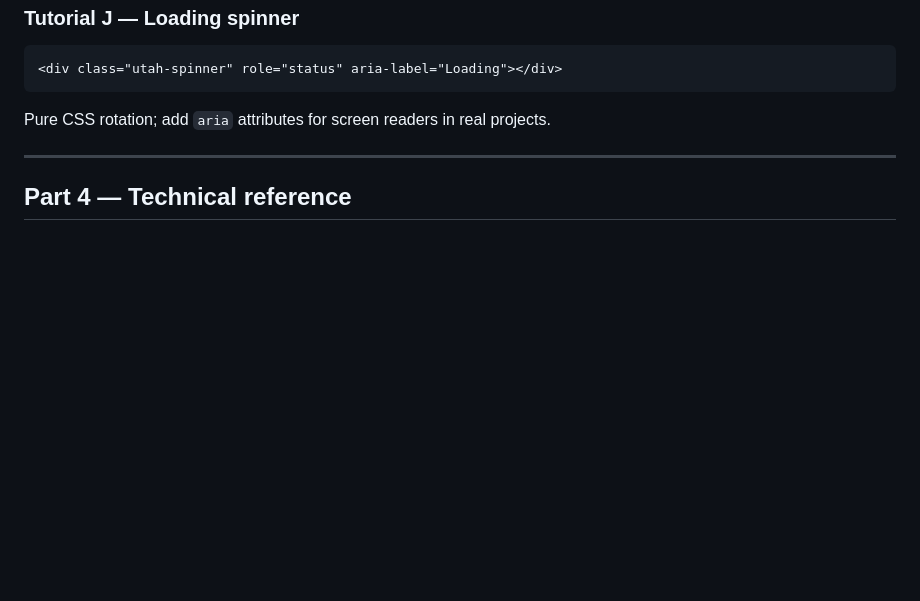
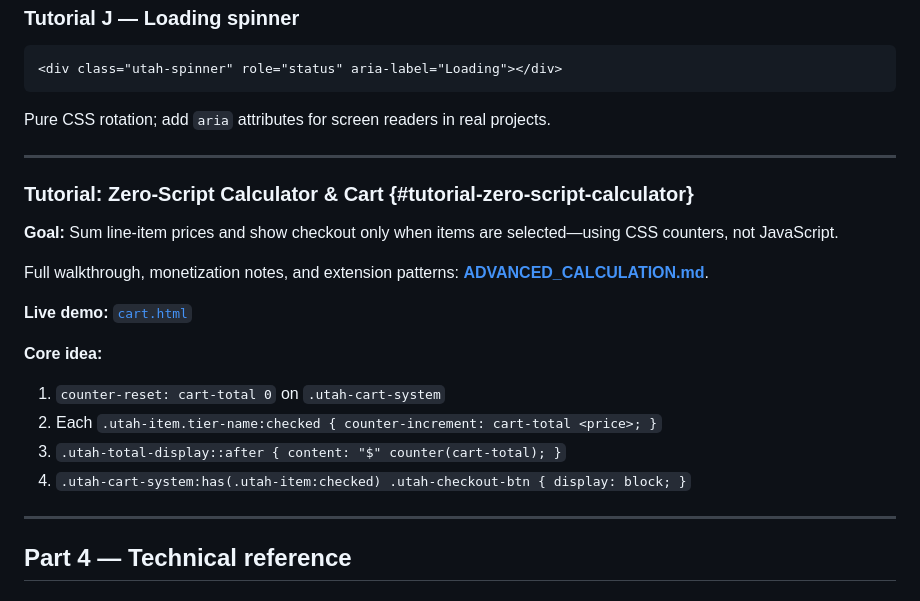
Before and after one commit to utahisnotastate/utahcss, a Markdown page: UTAH-CSS-GUIDE.md, the part around the change. GitHub-like rendering; blank space fills up the shorter version.

Commit message:
Link calculator tutorial in UTAH-CSS-GUIDE.
Co-authored-by: Cursor <cursoragent@cursor.com>

```diff
--- a/UTAH-CSS-GUIDE.md
+++ b/UTAH-CSS-GUIDE.md
@@ -380,6 +380,23 @@ Pure CSS rotation; add `aria` attributes for screen readers in real projects.
 
 ---
 
+### Tutorial: Zero-Script Calculator & Cart {#tutorial-zero-script-calculator}
+
+**Goal:** Sum line-item prices and show checkout only when items are selected—using CSS counters, not JavaScript.
+
+Full walkthrough, monetization notes, and extension patterns: **[ADVANCED_CALCULATION.md](./ADVANCED_CALCULATION.md)**.
+
+**Live demo:** [`cart.html`](./cart.html)
+
+**Core idea:**
+
+1. `counter-reset: cart-total 0` on `.utah-cart-system`
+2. Each `.utah-item.tier-name:checked { counter-increment: cart-total <price>; }`
+3. `.utah-total-display::after { content: "$" counter(cart-total); }`
+4. `.utah-cart-system:has(.utah-item:checked) .utah-checkout-btn { display: block; }`
+
+---
+
 ## Part 4 — Technical reference
 
 ### Design tokens (`:root` custom properties)
```
